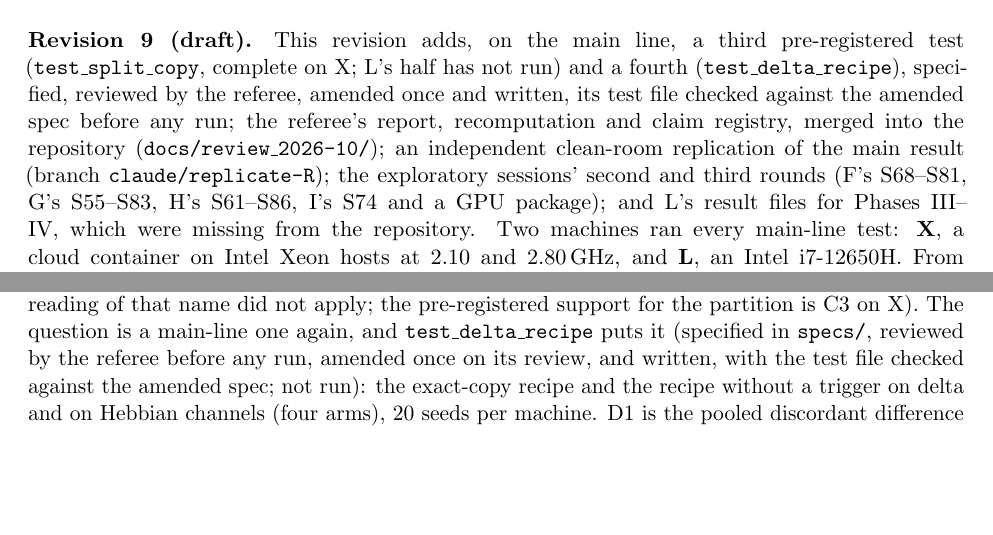
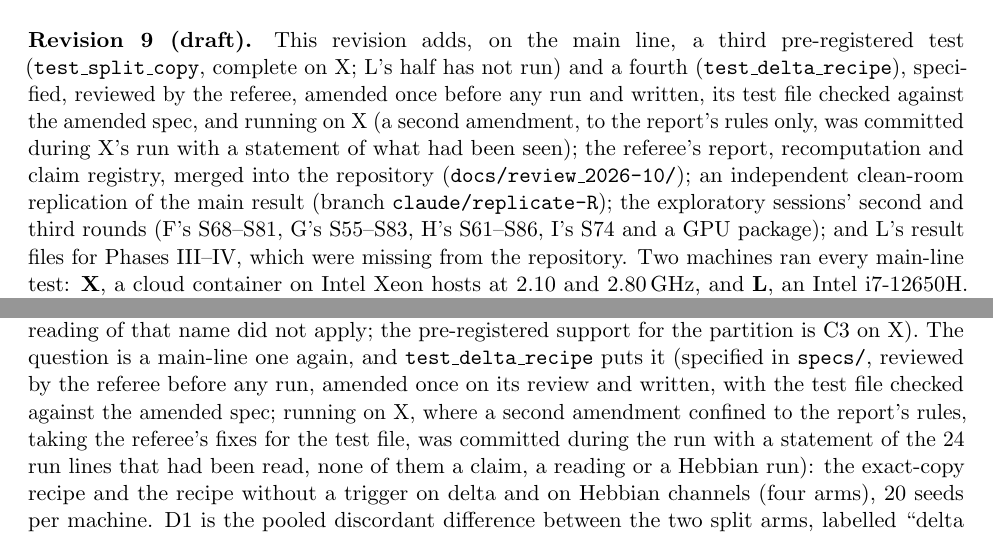
Before and after one commit to Ynkling/clankers, a LaTeX paper (multichannel_hebbian_report_v9.tex): two parts of pages 2 and 18 of 38, joined at a grey line, cut so that both start at the same text, the shorter picture padded with empty space. Compiled offline with pdfLaTeX.

Commit message:
Revision 9 draft: test_delta_recipe running on X; Amendment 2 (report rules, during the run, disclosed) in the index, memory section and provenance
Co-Authored-By: Claude Fable 5.1 <noreply@anthropic.com>
Claude-Session: https://claude.ai/code/session_01D7HpBudv8or6aFXGqt2fyj

```diff
--- a/multichannel_hebbian_report_v9.tex
+++ b/multichannel_hebbian_report_v9.tex
@@ -38,7 +38,7 @@ This revision reports what has been done to that result since. An independent re
 
 \paragraph{Revision~8 (7--10 October 2026).} Revision~8 added Phase~VI: two pre-registered tests on two machines with disjoint seeds, an audit of the project's records (\texttt{docs/audit\_2026-10.md}), five exploratory batches on the side branch, three exploratory sessions on their own branches and a reading of twelve papers (\texttt{docs/reading/}). Its first draft was reviewed by an independent referee session, which found statements that were wrong when committed; Revision~8.1 corrected them and nothing else (the list is in Section~\ref{sec:referee}).
 
-\paragraph{Revision~9 (draft).}\sloppy This revision adds, on the main line, a third pre-registered test (\texttt{test\_split\_copy}, complete on X; L's half has not run) and a fourth (\texttt{test\_delta\_recipe}), specified, reviewed by the referee, amended once and written, its test file checked against the amended spec before any run; the referee's report, recomputation and claim registry, merged into the repository (\texttt{docs/review\_2026-10/}); an independent clean-room replication of the main result (branch \texttt{claude/replicate-R}); the exploratory sessions' second and third rounds (F's S68--S81, G's S55--S83, H's S61--S86, I's S74 and a GPU package); and L's result files for Phases~III--IV, which were missing from the repository. Two machines ran every main-line test: \textbf{X}, a cloud container on Intel Xeon hosts at 2.10 and 2.80\,GHz, and \textbf{L}, an Intel i7-12650H. From the Muon-recipe test on, X and L run disjoint seeds and the pooled claim is primary. The exploratory sessions are \textbf{E} (branch \texttt{claude/outside-ideas}, batches 1--19, complete), \textbf{F}, \textbf{G}, \textbf{H} and \textbf{I} (branches \texttt{claude/explore-F/G/H/I}), the replication \textbf{R} (\texttt{claude/replicate-R}) and the referee \textbf{V} (\texttt{claude/review-V}); F, G, H, I and V ran on 2.10\,GHz Xeons (R's records carry no CPU model), E's batches mostly on 2.10\,GHz hosts with 60 of batch~16's 165 runs and batch~19 on 2.80\,GHz. Every verdict was fixed before its run and printed mechanically; the referee's recomputation (Section~\ref{sec:referee}) re-derived every pre-registered reading of the sessions' later reports from their records and checked that the earlier ones were committed before their first run. The referee also checked this revision's first draft against the records, and the statements it found wrong are corrected here and listed in Section~\ref{sec:referee}. The revision is a draft: L's half of \texttt{test\_split\_copy} has not run, F's S81 is running, G's S83, H's S86 and R's Phase~4 are complete, and everything remains one small model on synthetic tasks. The title has been scoped to what was shown.
+\paragraph{Revision~9 (draft).}\sloppy This revision adds, on the main line, a third pre-registered test (\texttt{test\_split\_copy}, complete on X; L's half has not run) and a fourth (\texttt{test\_delta\_recipe}), specified, reviewed by the referee, amended once before any run and written, its test file checked against the amended spec, and running on X (a second amendment, to the report's rules only, was committed during X's run with a statement of what had been seen); the referee's report, recomputation and claim registry, merged into the repository (\texttt{docs/review\_2026-10/}); an independent clean-room replication of the main result (branch \texttt{claude/replicate-R}); the exploratory sessions' second and third rounds (F's S68--S81, G's S55--S83, H's S61--S86, I's S74 and a GPU package); and L's result files for Phases~III--IV, which were missing from the repository. Two machines ran every main-line test: \textbf{X}, a cloud container on Intel Xeon hosts at 2.10 and 2.80\,GHz, and \textbf{L}, an Intel i7-12650H. From the Muon-recipe test on, X and L run disjoint seeds and the pooled claim is primary. The exploratory sessions are \textbf{E} (branch \texttt{claude/outside-ideas}, batches 1--19, complete), \textbf{F}, \textbf{G}, \textbf{H} and \textbf{I} (branches \texttt{claude/explore-F/G/H/I}), the replication \textbf{R} (\texttt{claude/replicate-R}) and the referee \textbf{V} (\texttt{claude/review-V}); F, G, H, I and V ran on 2.10\,GHz Xeons (R's records carry no CPU model), E's batches mostly on 2.10\,GHz hosts with 60 of batch~16's 165 runs and batch~19 on 2.80\,GHz. Every verdict was fixed before its run and printed mechanically; the referee's recomputation (Section~\ref{sec:referee}) re-derived every pre-registered reading of the sessions' later reports from their records and checked that the earlier ones were committed before their first run. The referee also checked this revision's first draft against the records, and the statements it found wrong are corrected here and listed in Section~\ref{sec:referee}. The revision is a draft: L's half of \texttt{test\_split\_copy} has not run, F's S81 is running, G's S83, H's S86 and R's Phase~4 are complete, and everything remains one small model on synthetic tasks. The title has been scoped to what was shown.
 
 \begin{table}[H]
 \centering
@@ -251,7 +251,7 @@ Batch~19 (E) asked whether the recipe's constants are tuned to $N = 256$, $D = 3
 
 \paragraph{What the delta stack carries.} Session~F's one-seed observation in Revision~8, keys at the third layer tagged by stream, did not generalise. Reruns of 30 recorded single-channel runs with a linear probe at the end (S77; every curve bit for bit) found the stream linearly readable from the residual at layer~3 in one of sixteen bound delta runs on the fixed header layouts (medians at key positions $0.57$--$0.67$), and the two S53 runs that did carry it at value positions ($0.92$--$1.00$) were the two that failed to bind; the Hebbian channel's medians are $0.50$--$0.53$ at key positions (single runs up to $0.60$). Our reading: keys can be near-orthogonal in the 256-dimensional code without a stream direction in the residual. On the grouped two-stream layout (S80) the delta stack does carry the stream at \emph{key} positions, from layer~2 on ($0.98$--$1.00$ at layer~3, median $1.00$; Hebbian $0.57$), and not at value positions ($0.54$--$0.65$), in the perfect-gate arm as well; session~F reads this, post hoc, as adjacency to the context token that precedes each key rather than a tag carried to the write. On the randomised header layout (Section~\ref{sec:far}) the in-run probe finds the stream at key positions in most of the delta solutions that bind without routing and in no routed one.
 
-\paragraph{What this changes.} ``The Hebbian write stays on the main line'' is withdrawn. With the write strength fixed, the delta write is not shown worse than the Hebbian write at two, four and eight streams on screens of ten paired seeds (``keeps it'': $10/10$, $10/10$ and $9/10$ against $10/10$ each, one-sided bounds at the ceiling and not parity), binds sooner at two and eight, binds the randomised header layout $14/20$ against $1/20$ for the window baseline (Section~\ref{sec:far}), tolerates an unrouted first layer (S71), and as a single channel binds $2/10$ and $0/10$ at four and eight streams (S68, whose reading of that name did not apply; the pre-registered support for the partition is C3 on X). The question is a main-line one again, and \texttt{test\_delta\_recipe} puts it (specified in \texttt{specs/}, reviewed by the referee before any run, amended once on its review, and written, with the test file checked against the amended spec; not run): the exact-copy recipe and the recipe without a trigger on delta and on Hebbian channels (four arms), 20 seeds per machine. D1 is the pooled discordant difference between the two split arms, labelled ``delta binds more often'' ($d \leq -3$), ``delta not shown worse by more than 2 pairs'' or ``delta not shown non-inferior'' ($d \geq 3$), printed beside a paired rate difference with a 95\% interval and the bound's operating characteristics (a ten-point deficit passes it 22--29\% of the time at 40 pairs); D2 and D4 test the split against no trigger on each write (exact one-sided McNemar) and read ``helps'', ``not shown'' or, when the no-trigger arm binds $\geq 36/40$, ``no room''; D3, secondary, is that delta binds sooner. The referee's review, which found the first draft's readings ``interchangeable'' and ``Hebbian-specific'' each readable two ways, is in \texttt{docs/review\_2026-10/}. Raw keys are excluded by their numerical fragility ($\beta\|x\|^2 > 2$ makes $I - \beta x x^\top$ expanding, which is session~F's post hoc reading of the one divergence in eight raw-key oracle runs), and the trigger on delta channels is the subject of F's S81.
+\paragraph{What this changes.} ``The Hebbian write stays on the main line'' is withdrawn. With the write strength fixed, the delta write is not shown worse than the Hebbian write at two, four and eight streams on screens of ten paired seeds (``keeps it'': $10/10$, $10/10$ and $9/10$ against $10/10$ each, one-sided bounds at the ceiling and not parity), binds sooner at two and eight, binds the randomised header layout $14/20$ against $1/20$ for the window baseline (Section~\ref{sec:far}), tolerates an unrouted first layer (S71), and as a single channel binds $2/10$ and $0/10$ at four and eight streams (S68, whose reading of that name did not apply; the pre-registered support for the partition is C3 on X). The question is a main-line one again, and \texttt{test\_delta\_recipe} puts it (specified in \texttt{specs/}, reviewed by the referee before any run, amended once on its review and written, with the test file checked against the amended spec; running on X, where a second amendment confined to the report's rules, taking the referee's fixes for the test file, was committed during the run with a statement of the 24 run lines that had been read, none of them a claim, a reading or a Hebbian run): the exact-copy recipe and the recipe without a trigger on delta and on Hebbian channels (four arms), 20 seeds per machine. D1 is the pooled discordant difference between the two split arms, labelled ``delta binds more often'' ($d \leq -3$), ``delta not shown worse by more than 2 pairs'' or ``delta not shown non-inferior'' ($d \geq 3$), printed beside a paired rate difference with a 95\% interval and the bound's operating characteristics (a ten-point deficit passes it 22--29\% of the time at 40 pairs); D2 and D4 test the split against no trigger on each write (exact one-sided McNemar) and read ``helps'', ``not shown'' or, when the no-trigger arm binds $\geq 36/40$, ``no room''; D3, secondary, is that delta binds sooner. The referee's review, which found the first draft's readings ``interchangeable'' and ``Hebbian-specific'' each readable two ways, is in \texttt{docs/review\_2026-10/}. Raw keys are excluded by their numerical fragility ($\beta\|x\|^2 > 2$ makes $I - \beta x x^\top$ expanding, which is session~F's post hoc reading of the one divergence in eight raw-key oracle runs), and the trigger on delta channels is the subject of F's S81.
 
 \section{Distant cues}
 \label{sec:far}
```
Also changed, not shown: multichannel_hebbian_report_v9.pdf, multichannel_hebbian_report_v9.tex (4 more changed lines).
